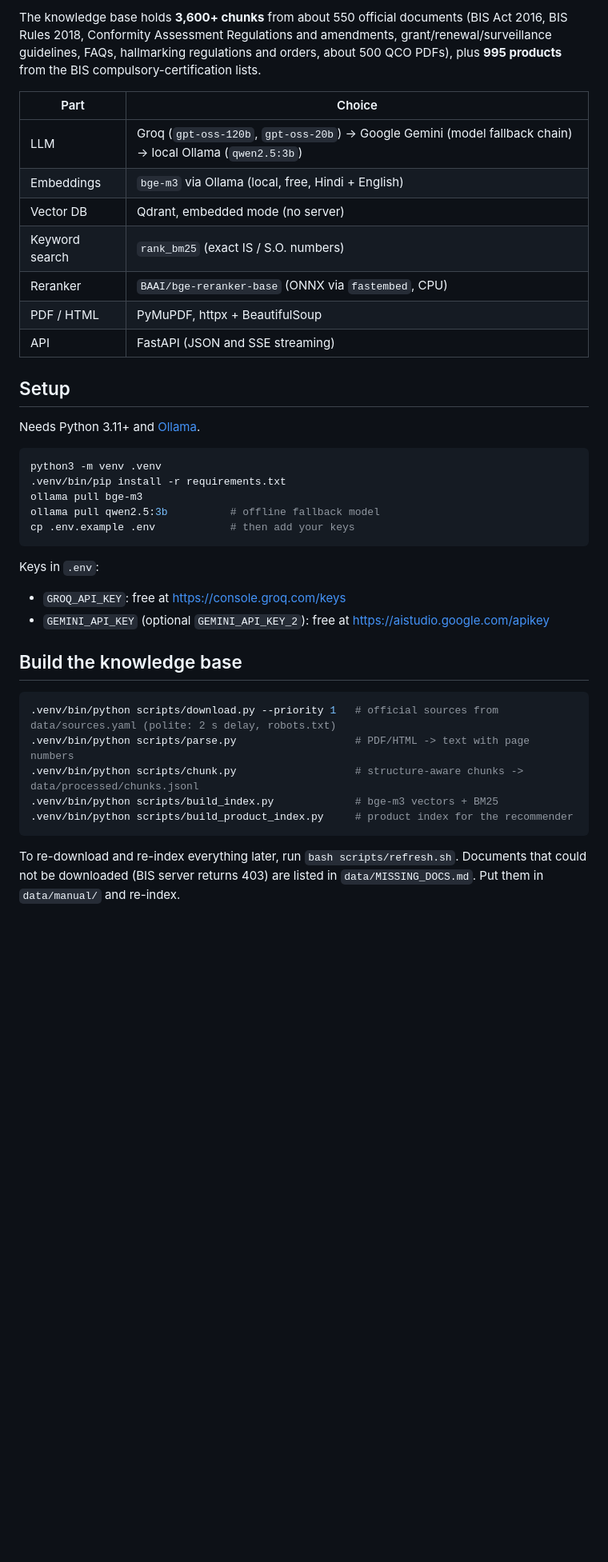
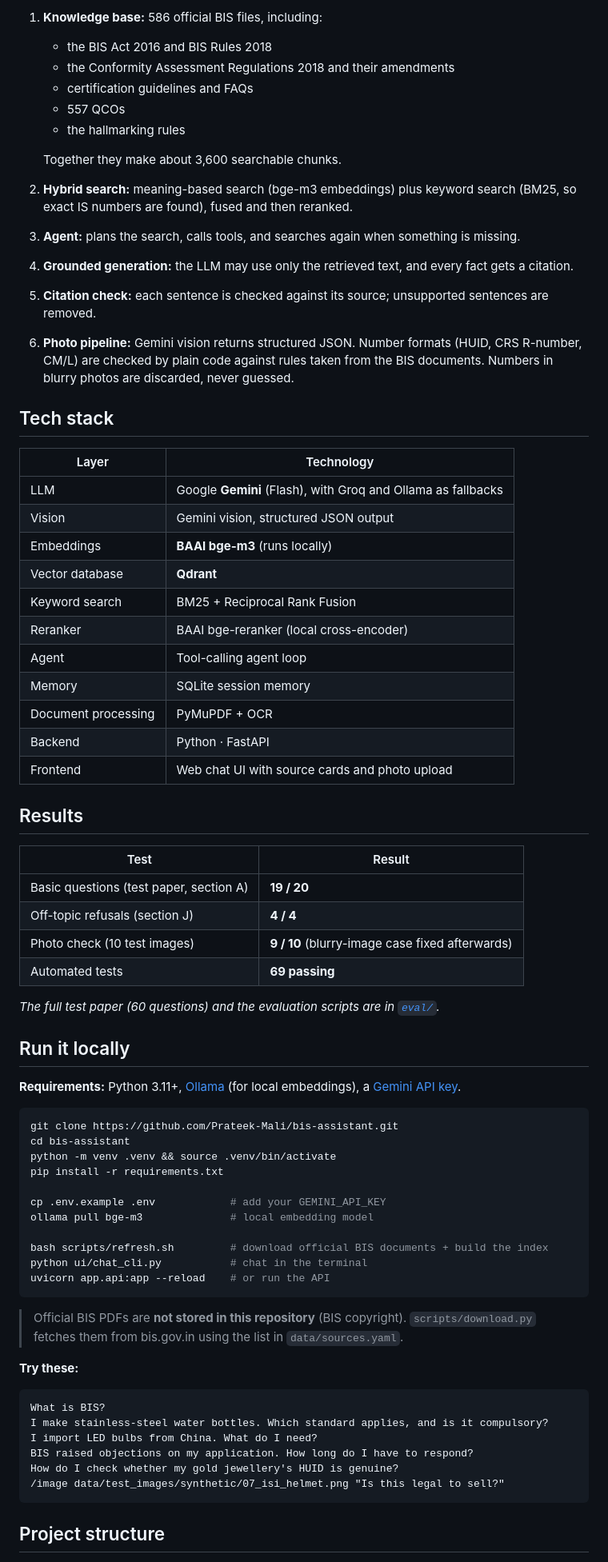
Before and after one commit to Prateek-Mali/SIH-26107-, a Markdown page: README.md, the part around one of its changes. Shown at 80% size. GitHub-like rendering; blank space fills up the shorter version.

````diff
--- a/README.md
+++ b/README.md
@@ -37,46 +134,76 @@ question
 ```
 
-The knowledge base holds **3,600+ chunks** from about 550 official documents (BIS Act 2016, BIS Rules 2018, Conformity
-Assessment Regulations and amendments, grant/renewal/surveillance guidelines, FAQs, hallmarking regulations and
-orders, about 500 QCO PDFs), plus **995 products** from the BIS compulsory-certification lists.
+1. **Knowledge base:** 586 official BIS files, including:
+   - the BIS Act 2016 and BIS Rules 2018
+   - the Conformity Assessment Regulations 2018 and their amendments
+   - certification guidelines and FAQs
+   - 557 QCOs
+   - the hallmarking rules
 
-| Part | Choice |
+   Together they make about 3,600 searchable chunks.
+2. **Hybrid search:** meaning-based search (bge-m3 embeddings) plus keyword search (BM25, so exact IS numbers are found), fused and then reranked.
+3. **Agent:** plans the search, calls tools, and searches again when something is missing.
+4. **Grounded generation:** the LLM may use only the retrieved text, and every fact gets a citation.
+5. **Citation check:** each sentence is checked against its source; unsupported sentences are removed.
+6. **Photo pipeline:** Gemini vision returns structured JSON. Number formats (HUID, CRS R-number, CM/L) are checked by plain code against rules taken from the BIS documents. Numbers in blurry photos are discarded, never guessed.
+
+## Tech stack
+
+| Layer | Technology |
 |---|---|
-| LLM | Groq (`gpt-oss-120b`, `gpt-oss-20b`) → Google Gemini (model fallback chain) → local Ollama (`qwen2.5:3b`) |
-| Embeddings | `bge-m3` via Ollama (local, free, Hindi + English) |
-| Vector DB | Qdrant, embedded mode (no server) |
-| Keyword search | `rank_bm25` (exact IS / S.O. numbers) |
-| Reranker | `BAAI/bge-reranker-base` (ONNX via `fastembed`, CPU) |
-| PDF / HTML | PyMuPDF, httpx + BeautifulSoup |
-| API | FastAPI (JSON and SSE streaming) |
+| LLM | Google **Gemini** (Flash), with Groq and Ollama as fallbacks |
+| Vision | Gemini vision, structured JSON output |
+| Embeddings | **BAAI bge-m3** (runs locally) |
+| Vector database | **Qdrant** |
+| Keyword search | BM25 + Reciprocal Rank Fusion |
+| Reranker | BAAI bge-reranker (local cross-encoder) |
+| Agent | Tool-calling agent loop |
+| Memory | SQLite session memory |
+| Document processing | PyMuPDF + OCR |
+| Backend | Python · FastAPI |
+| Frontend | Web chat UI with source cards and photo upload |
 
-## Setup
+## Results
 
-Needs Python 3.11+ and [Ollama](https://ollama.com).
+| Test | Result |
+|---|---|
+| Basic questions (test paper, section A) | **19 / 20** |
+| Off-topic refusals (section J) | **4 / 4** |
+| Photo check (10 test images) | **9 / 10** (blurry-image case fixed afterwards) |
+| Automated tests | **69 passing** |
+
+*The full test paper (60 questions) and the evaluation scripts are in [`eval/`](eval/).*
+
+## Run it locally
+
+**Requirements:** Python 3.11+, [Ollama](https://ollama.com) (for local embeddings), a [Gemini API key](https://aistudio.google.com/apikey).
 
 ```bash
-python3 -m venv .venv
-.venv/bin/pip install -r requirements.txt
-ollama pull bge-m3
-ollama pull qwen2.5:3b          # offline fallback model
-cp .env.example .env            # then add your keys
+git clone https://github.com/Prateek-Mali/bis-assistant.git
+cd bis-assistant
+python -m venv .venv && source .venv/bin/activate
+pip install -r requirements.txt
+
+cp .env.example .env            # add your GEMINI_API_KEY
+ollama pull bge-m3              # local embedding model
+
+bash scripts/refresh.sh         # download official BIS documents + build the index
+python ui/chat_cli.py           # chat in the terminal
+uvicorn app.api:app --reload    # or run the API
 ```
 
-Keys in `.env`:
-- `GROQ_API_KEY`: free at https://console.groq.com/keys
-- `GEMINI_API_KEY` (optional `GEMINI_API_KEY_2`): free at https://aistudio.google.com/apikey
+> Official BIS PDFs are **not stored in this repository** (BIS copyright). `scripts/download.py` fetches them from bis.gov.in using the list in `data/sources.yaml`.
 
-## Build the knowledge base
+**Try these:**
 
-```bash
-.venv/bin/python scripts/download.py --priority 1   # official sources from data/sources.yaml (polite: 2 s delay, robots.txt)
-.venv/bin/python scripts/parse.py                   # PDF/HTML -> text with page numbers
-.venv/bin/python scripts/chunk.py                   # structure-aware chunks -> data/processed/chunks.jsonl
-.venv/bin/python scripts/build_index.py             # bge-m3 vectors + BM25
-.venv/bin/python scripts/build_product_index.py     # product index for the recommender
+```text
+What is BIS?
+I make stainless-steel water bottles. Which standard applies, and is it compulsory?
+I import LED bulbs from China. What do I need?
+BIS raised objections on my application. How long do I have to respond?
+How do I check whether my gold jewellery's HUID is genuine?
+/image data/test_images/synthetic/07_isi_helmet.png "Is this legal to sell?"
 ```
 
-To re-download and re-index everything later, run `bash scripts/refresh.sh`.
-Documents that could not be downloaded (BIS server returns 403) are listed in `data/MISSING_DOCS.md`. Put them in
-`data/manual/` and re-index.
+## Project structure
 
````
Also changed, not shown: other parts of README.md (+159 -79 lines).
